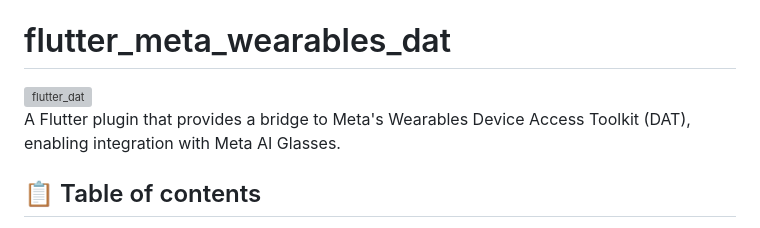
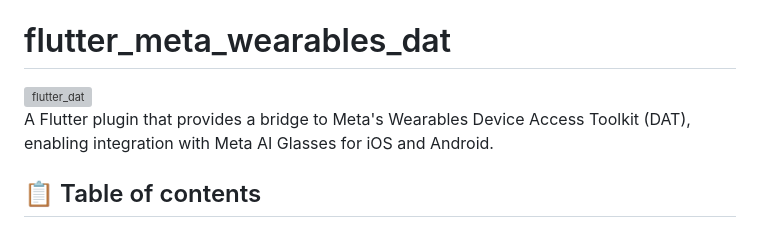
Before and after one commit to rodcone/flutter_meta_wearables_dat, a Markdown page: README.md, the part around one of its changes. Drawn GitHub-style; grey boxes are pictures that could not be loaded.

```diff
--- a/README.md
+++ b/README.md
@@ -6,5 +6,5 @@
 
-A Flutter plugin that provides a bridge to Meta's Wearables Device Access Toolkit (DAT), enabling integration with Meta AI Glasses.
+A Flutter plugin that provides a bridge to Meta's Wearables Device Access Toolkit (DAT), enabling integration with Meta AI Glasses for iOS and Android.
 
 ## 📋 Table of contents
 - [flutter\_meta\_wearables\_dat](#flutter_meta_wearables_dat)
```
Also changed, not shown: other parts of README.md (+1 -1 lines).
